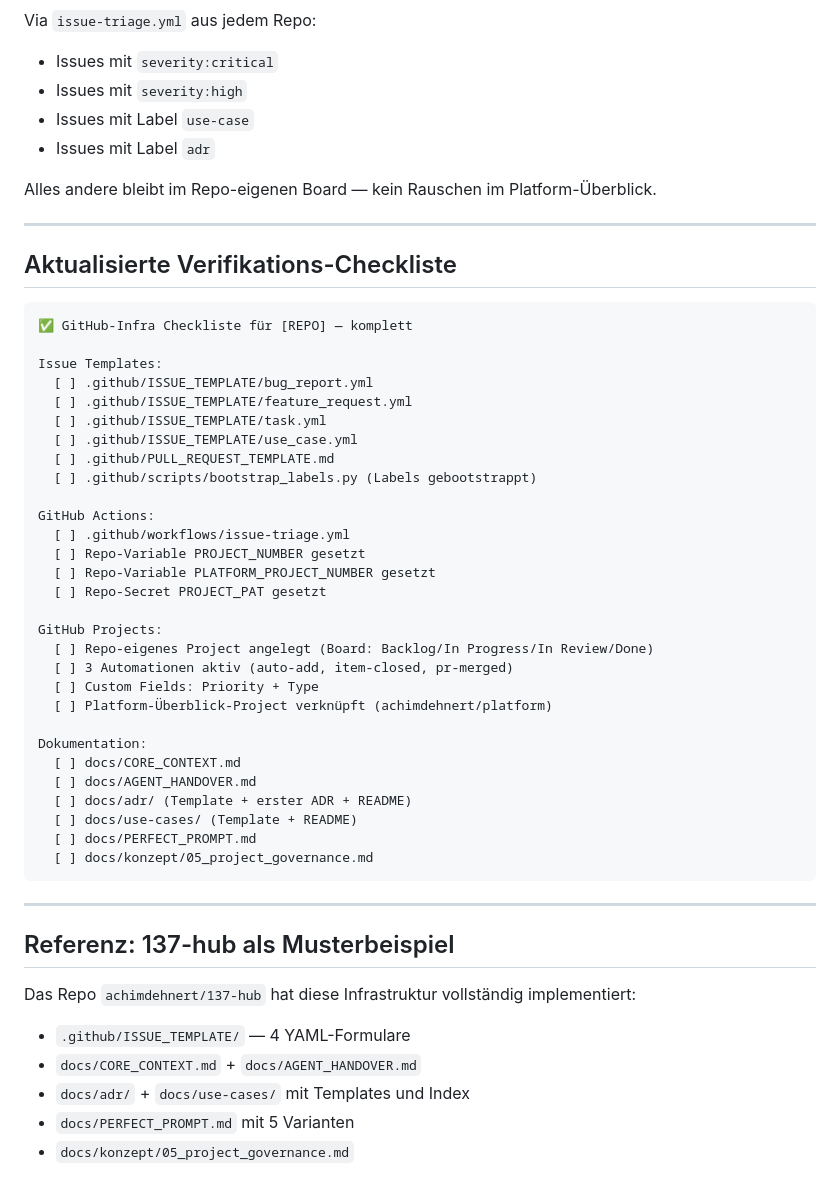
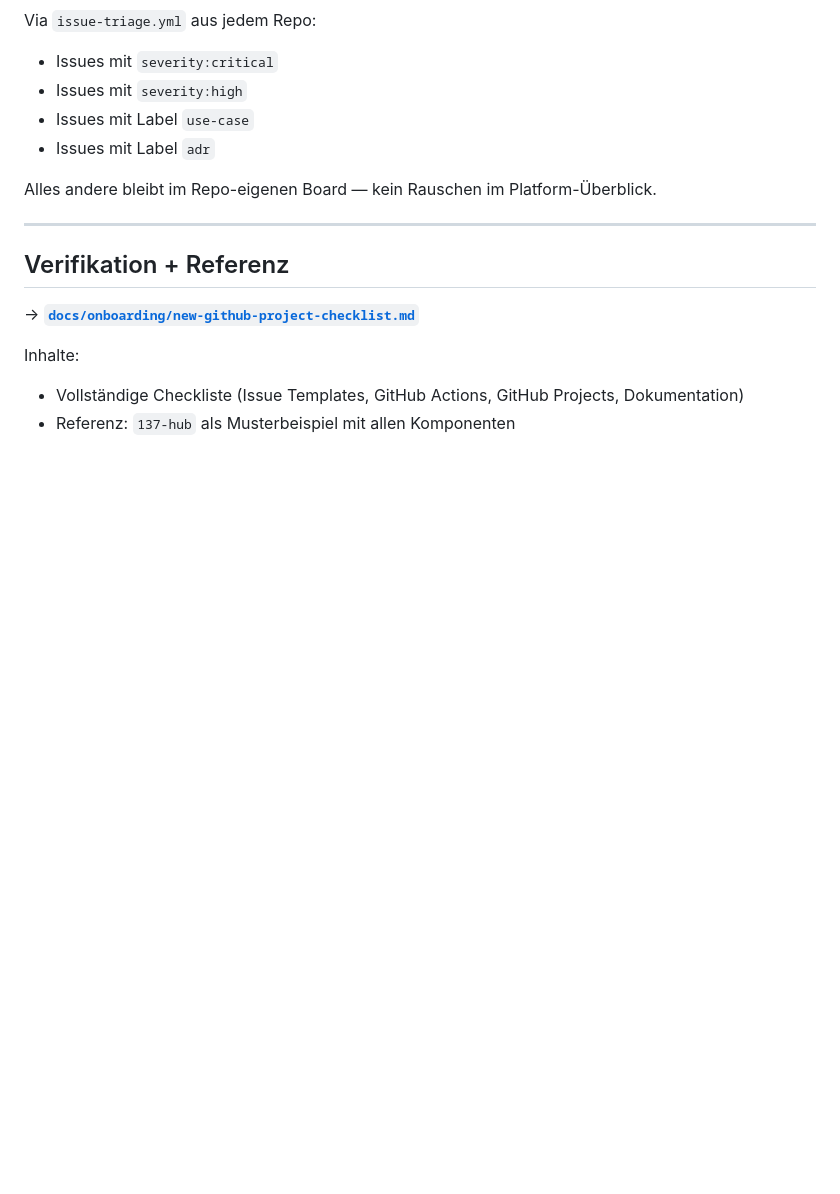
Before and after one commit to achimdehnert/research-hub, a Markdown page: .windsurf/workflows/new-github-project.md, the part around the change. GitHub-like rendering; blank space fills up the shorter version.

Commit message:
chore(workflows): sync new-github-project.md from platform

````diff
--- a/.windsurf/workflows/new-github-project.md
+++ b/.windsurf/workflows/new-github-project.md
@@ -655,47 +655,10 @@ Alles andere bleibt im Repo-eigenen Board — kein Rauschen im Platform-Überbli
 
 ---
 
-## Aktualisierte Verifikations-Checkliste
+## Verifikation + Referenz
 
-```
-✅ GitHub-Infra Checkliste für [REPO] — komplett
+→ **[`docs/onboarding/new-github-project-checklist.md`](../../docs/onboarding/new-github-project-checklist.md)**
 
-Issue Templates:
-  [ ] .github/ISSUE_TEMPLATE/bug_report.yml
-  [ ] .github/ISSUE_TEMPLATE/feature_request.yml
-  [ ] .github/ISSUE_TEMPLATE/task.yml
-  [ ] .github/ISSUE_TEMPLATE/use_case.yml
-  [ ] .github/PULL_REQUEST_TEMPLATE.md
-  [ ] .github/scripts/bootstrap_labels.py (Labels gebootstrappt)
-
-GitHub Actions:
-  [ ] .github/workflows/issue-triage.yml
-  [ ] Repo-Variable PROJECT_NUMBER gesetzt
-  [ ] Repo-Variable PLATFORM_PROJECT_NUMBER gesetzt
-  [ ] Repo-Secret PROJECT_PAT gesetzt
-
-GitHub Projects:
-  [ ] Repo-eigenes Project angelegt (Board: Backlog/In Progress/In Review/Done)
-  [ ] 3 Automationen aktiv (auto-add, item-closed, pr-merged)
-  [ ] Custom Fields: Priority + Type
-  [ ] Platform-Überblick-Project verknüpft (achimdehnert/platform)
-
-Dokumentation:
-  [ ] docs/CORE_CONTEXT.md
-  [ ] docs/AGENT_HANDOVER.md
-  [ ] docs/adr/ (Template + erster ADR + README)
-  [ ] docs/use-cases/ (Template + README)
-  [ ] docs/PERFECT_PROMPT.md
-  [ ] docs/konzept/05_project_governance.md
-```
-
----
-
-## Referenz: 137-hub als Musterbeispiel
-
-Das Repo `achimdehnert/137-hub` hat diese Infrastruktur vollständig implementiert:
-- `.github/ISSUE_TEMPLATE/` — 4 YAML-Formulare
-- `docs/CORE_CONTEXT.md` + `docs/AGENT_HANDOVER.md`
-- `docs/adr/` + `docs/use-cases/` mit Templates und Index
-- `docs/PERFECT_PROMPT.md` mit 5 Varianten
-- `docs/konzept/05_project_governance.md`
+Inhalte:
+- Vollständige Checkliste (Issue Templates, GitHub Actions, GitHub Projects, Dokumentation)
+- Referenz: `137-hub` als Musterbeispiel mit allen Komponenten
````
